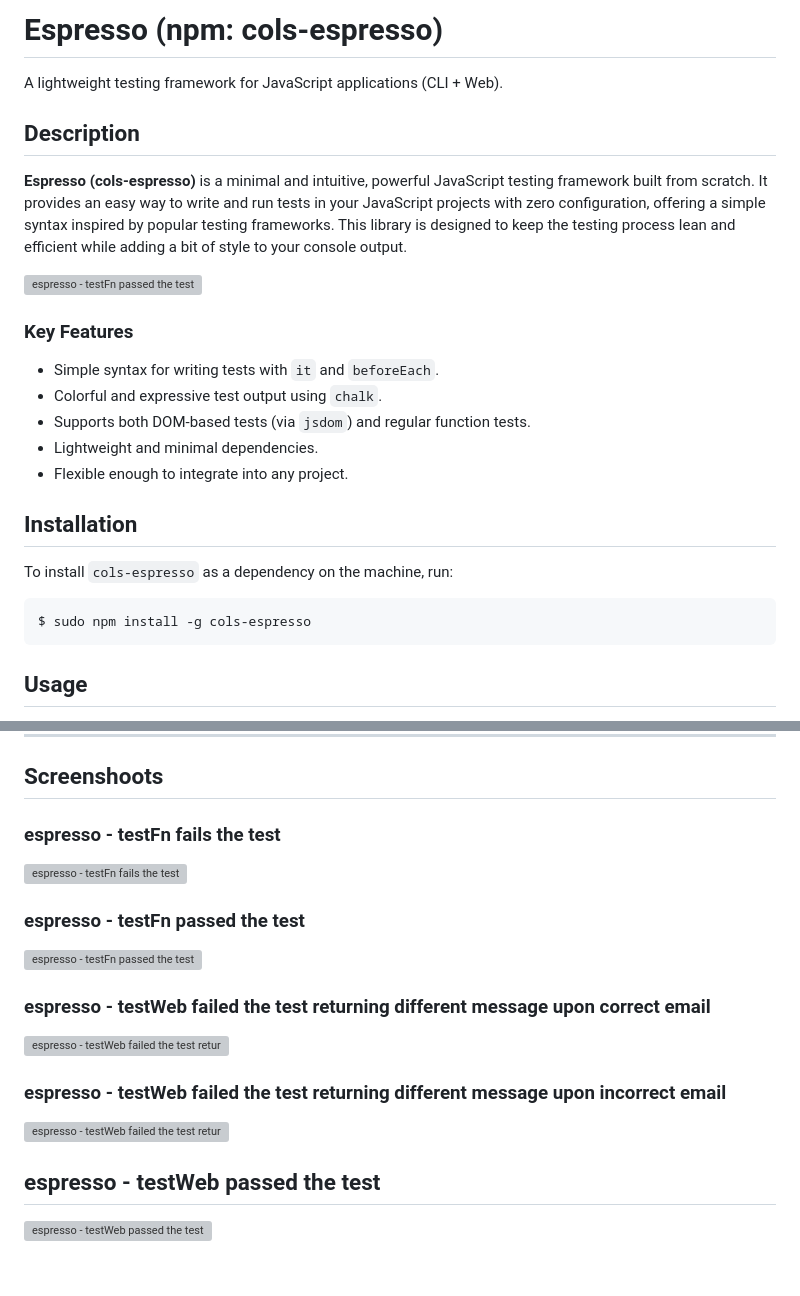
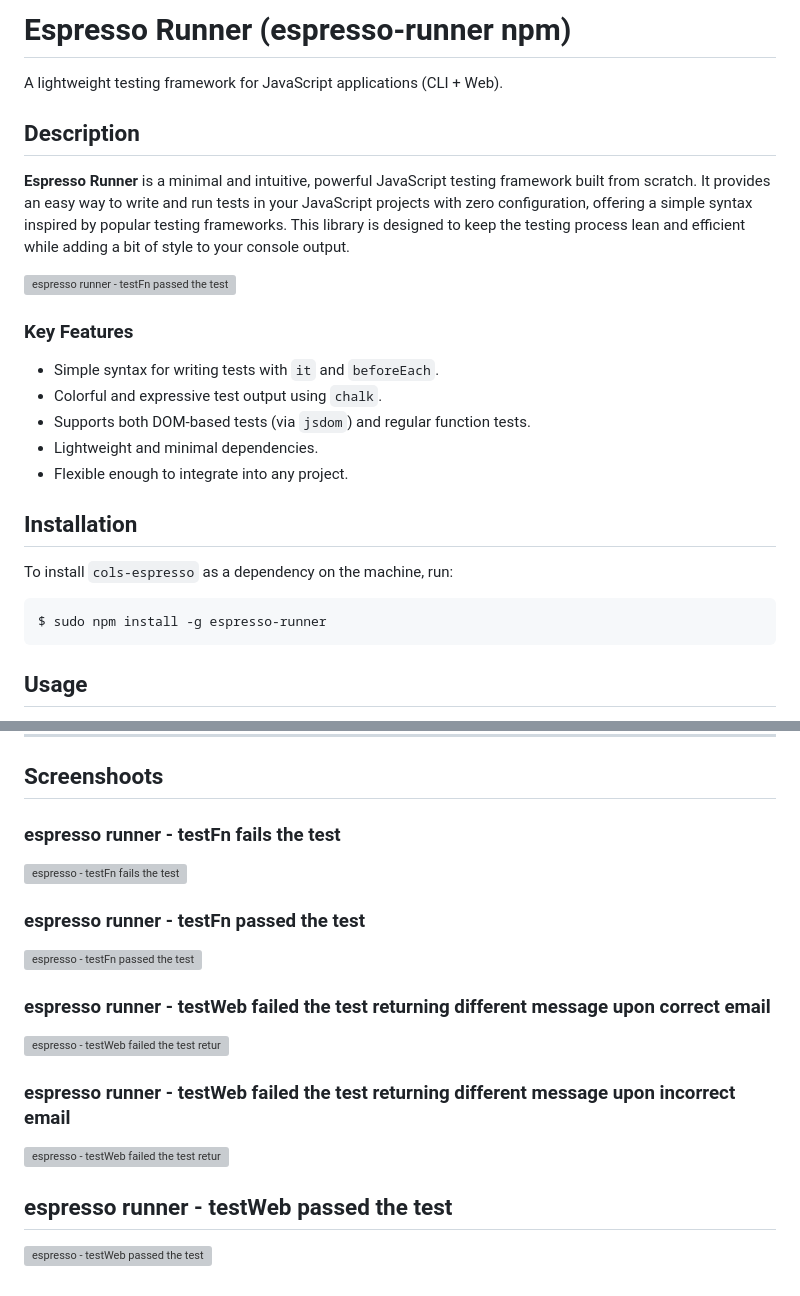
Before and after one commit to colson0x1/espresso, a Markdown page: README.md, 2 parts joined by grey strips. Rendered like a GitHub page; grey boxes are pictures that could not be loaded.

Commit message:
update doc: canonical name

````diff
--- a/README.md
+++ b/README.md
@@ -1,12 +1,12 @@
-# Espresso (npm: cols-espresso)
+# Espresso Runner (espresso-runner npm)
 
 A lightweight testing framework for JavaScript applications (CLI + Web).
 
 ## Description
 
-**Espresso (cols-espresso)** is a minimal and intuitive, powerful JavaScript testing framework built from scratch. It provides an easy way to write and run tests in your JavaScript projects with zero configuration, offering a simple syntax inspired by popular testing frameworks. This library is designed to keep the testing process lean and efficient while adding a bit of style to your console output.
+**Espresso Runner** is a minimal and intuitive, powerful JavaScript testing framework built from scratch. It provides an easy way to write and run tests in your JavaScript projects with zero configuration, offering a simple syntax inspired by popular testing frameworks. This library is designed to keep the testing process lean and efficient while adding a bit of style to your console output.
 
-![espresso - testFn passed the test](https://i.imgur.com/3IlcU7N.png)
+![espresso runner - testFn passed the test](https://i.imgur.com/3IlcU7N.png)
 
 ### Key Features
 
@@ -21,7 +21,7 @@ A lightweight testing framework for JavaScript applications (CLI + Web).
 To install `cols-espresso` as a dependency on the machine, run:
 
 ```bash
-$ sudo npm install -g cols-espresso
+$ sudo npm install -g espresso-runner
 ```
 
 ## Usage
@@ -112,22 +112,22 @@ The Espresso project is licensed under the MIT License. See the [[LICENSE]](LICE
 
 ## Screenshoots
 
-### espresso - testFn fails the test
+### espresso runner - testFn fails the test
 
 ![espresso - testFn fails the test](https://i.imgur.com/UiXilhr.png)
 
-### espresso - testFn passed the test
+### espresso runner - testFn passed the test
 
 ![espresso - testFn passed the test](https://i.imgur.com/3IlcU7N.png)
 
-### espresso - testWeb failed the test returning different message upon correct email
+### espresso runner - testWeb failed the test returning different message upon correct email
 
 ![espresso - testWeb failed the test returning different message upon submit than expected](https://i.imgur.com/4rdBu9L.png)
 
-### espresso - testWeb failed the test returning different message upon incorrect email
+### espresso runner - testWeb failed the test returning different message upon incorrect email
 
 ![espresso - testWeb failed the test returning different message upon incorrect email](https://i.imgur.com/ALaMVUe.png)
 
-## espresso - testWeb passed the test
+## espresso runner - testWeb passed the test
 
 ![espresso - testWeb passed the test](https://i.imgur.com/q6dBlI9.png)
````
